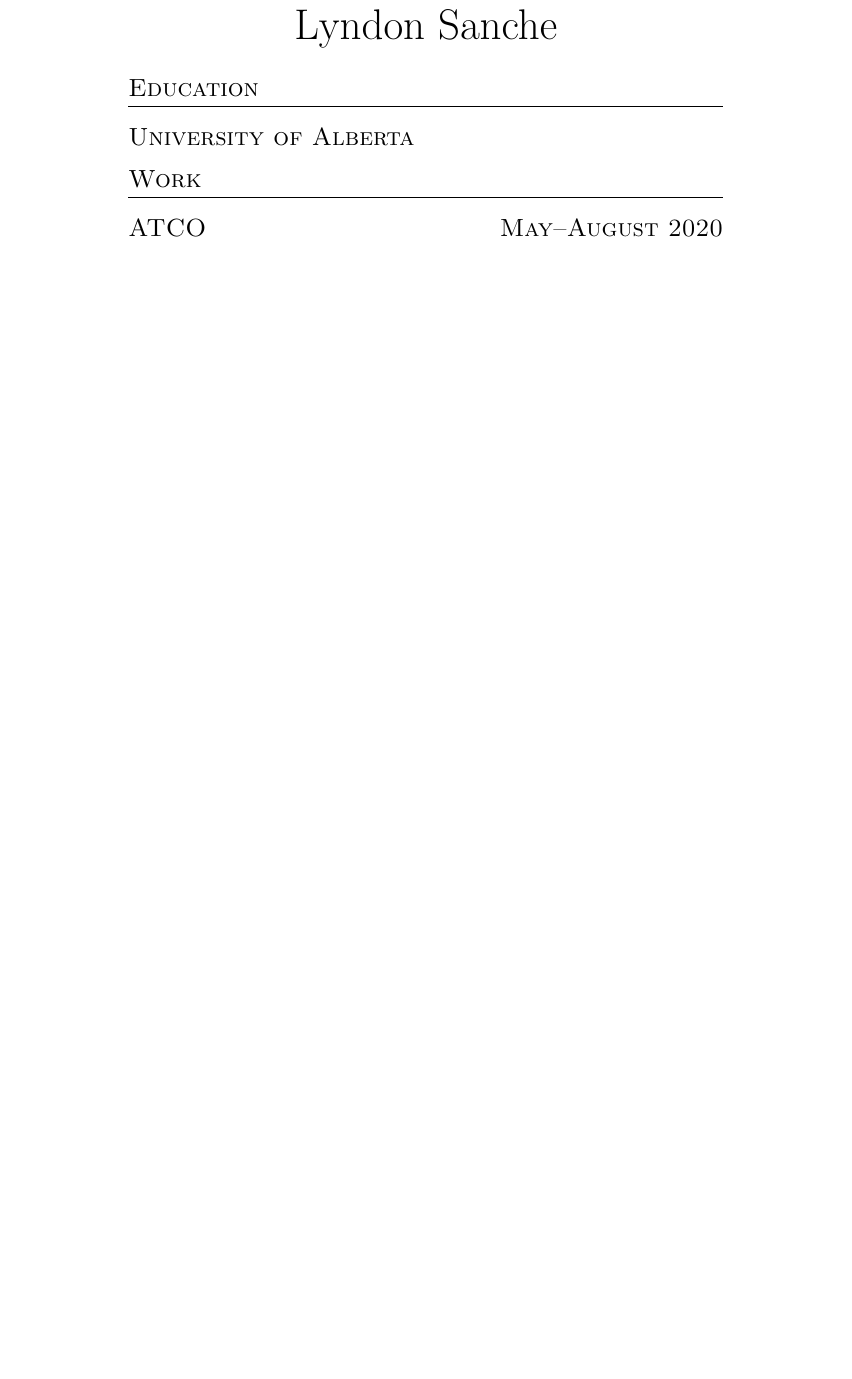
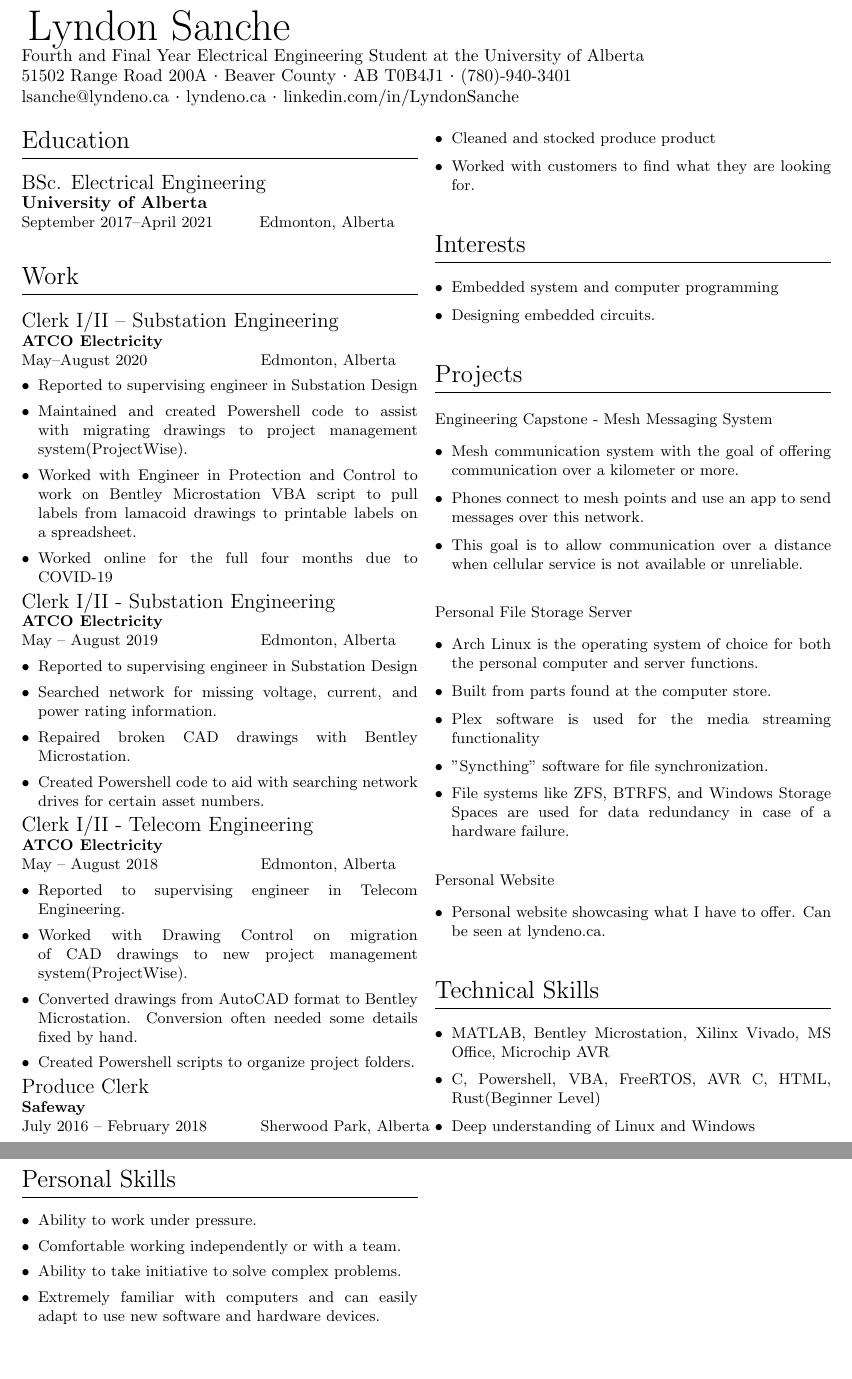
Before and after one commit to Lyndeno/resume, a LaTeX CV (lsanche.tex): part of the page before the commit and two parts of pages 1 and 2 of 2 after it, the two joined at a grey line, cut so that both start at the same text, the shorter picture padded with empty space. Compiled offline with pdfLaTeX.

Commit message:
Continued progress

```diff
--- a/lsanche.tex
+++ b/lsanche.tex
@@ -2,7 +10,88 @@
 \begin{document}
+\noindent
 \name{Lyndon Sanche}
+
+\tagline{Fourth and Final Year Electrical Engineering Student at the University of Alberta}
+
+\contact{51502 Range Road 200A}{Beaver County}{AB T0B4J1}{(780)-940-3401}{lsanche@lyndeno.ca}{lyndeno.ca}{linkedin.com/in/LyndonSanche}
+
+\begin{multicols*}{2}
   \section{Education}
-    \subsection{University of Alberta}
+    \eduexp{University of Alberta}{September 2017--April 2021}{BSc. Electrical Engineering}{Edmonton, Alberta}
+
   \section{Work}
-  \datedsubsection{ATCO}{May--August 2020}
+    \workexp{Clerk I/II -- Substation Engineering}{ATCO Electricity}{May--August 2020}{Edmonton, Alberta}
+    \begin{itemize}
+      \item Reported to supervising engineer in Substation Design
+      \item Maintained and created Powershell code to assist with migrating drawings to project management system(ProjectWise).
+      \item Worked with Engineer in Protection and Control to work on Bentley Microstation VBA script to pull labels from lamacoid drawings to printable labels on a spreadsheet.
+      \item Worked online for the full four months due to COVID-19
+    \end{itemize}
+
+    \workexp{Clerk I/II - Substation Engineering}{ATCO Electricity}{May -- August 2019}{Edmonton, Alberta}
+    \begin{itemize}
+      \item Reported to supervising engineer in Substation Design
+      \item Searched network for missing voltage, current, and power rating information.
+      \item Repaired broken CAD drawings with Bentley Microstation.
+      \item Created Powershell code to aid with searching network drives for certain asset numbers.
+    \end{itemize}
+
+    \workexp{Clerk I/II - Telecom Engineering}{ATCO Electricity}{May -- August 2018}{Edmonton, Alberta}
+    \begin{itemize}
+      \item Reported to supervising engineer in Telecom Engineering.
+      \item Worked with Drawing Control on migration of CAD drawings to new project management system(ProjectWise).
+      \item Converted drawings from AutoCAD format to Bentley Microstation. Conversion often needed some details fixed by hand.
+      \item Created Powershell scripts to organize project folders.
+    \end{itemize}
+
+    \workexp{Produce Clerk}{Safeway}{July 2016 -- February 2018}{Sherwood Park, Alberta}
+    \begin{itemize}
+      \item Cleaned and stocked produce product
+      \item Worked with customers to find what they are looking for.
+    \end{itemize}
+
+  \section{Interests}
+    \begin{itemize}
+      \item Embedded system and computer programming
+      \item Designing embedded circuits.
+    \end{itemize}
+
+    \section{Projects}
+
+    \subsection{Engineering Capstone - Mesh Messaging System}
+      \begin{itemize}
+        \item Mesh communication system with the goal of offering communication over a kilometer or more.
+        \item Phones connect to mesh points and use an app to send messages over this network.
+        \item This goal is to allow communication over a distance when cellular service is not available or unreliable.
+      \end{itemize}
+
+    \subsection{Personal File Storage Server}
+      \begin{itemize}
+        \item Arch Linux is the operating system of choice for both the personal computer and server functions.
+        \item Built from parts found at the computer store.
+        \item Plex software is used for the media streaming functionality
+        \item "Syncthing" software for file synchronization.
+        \item File systems like ZFS, BTRFS, and Windows Storage Spaces are used for data redundancy in case of a hardware failure.
+      \end{itemize}
+
+    \subsection{Personal Website}
+      \begin{itemize}
+        \item Personal website showcasing what I have to offer. Can be seen at lyndeno.ca.
+      \end{itemize}
+
+    \section{Technical Skills}
+      \begin{itemize}
+        \item MATLAB, Bentley Microstation, Xilinx Vivado, MS Office, Microchip AVR
+        \item C, Powershell, VBA, FreeRTOS, AVR C, HTML, Rust(Beginner Level)
+        \item Deep understanding of Linux and Windows
+      \end{itemize}
+
+    \section{Personal Skills}
+      \begin{itemize}
+        \item Ability to work under pressure.
+        \item Comfortable working independently or with a team.
+        \item Ability to take initiative to solve complex problems.
+        \item Extremely familiar with computers and can easily adapt to use new software and hardware devices.
+      \end{itemize}
+\end{multicols*}
 \end{document}
```
Also changed, not shown: lsanche_cv.cls (+24 -5 lines), lsanche.tex (8 more changed lines).
